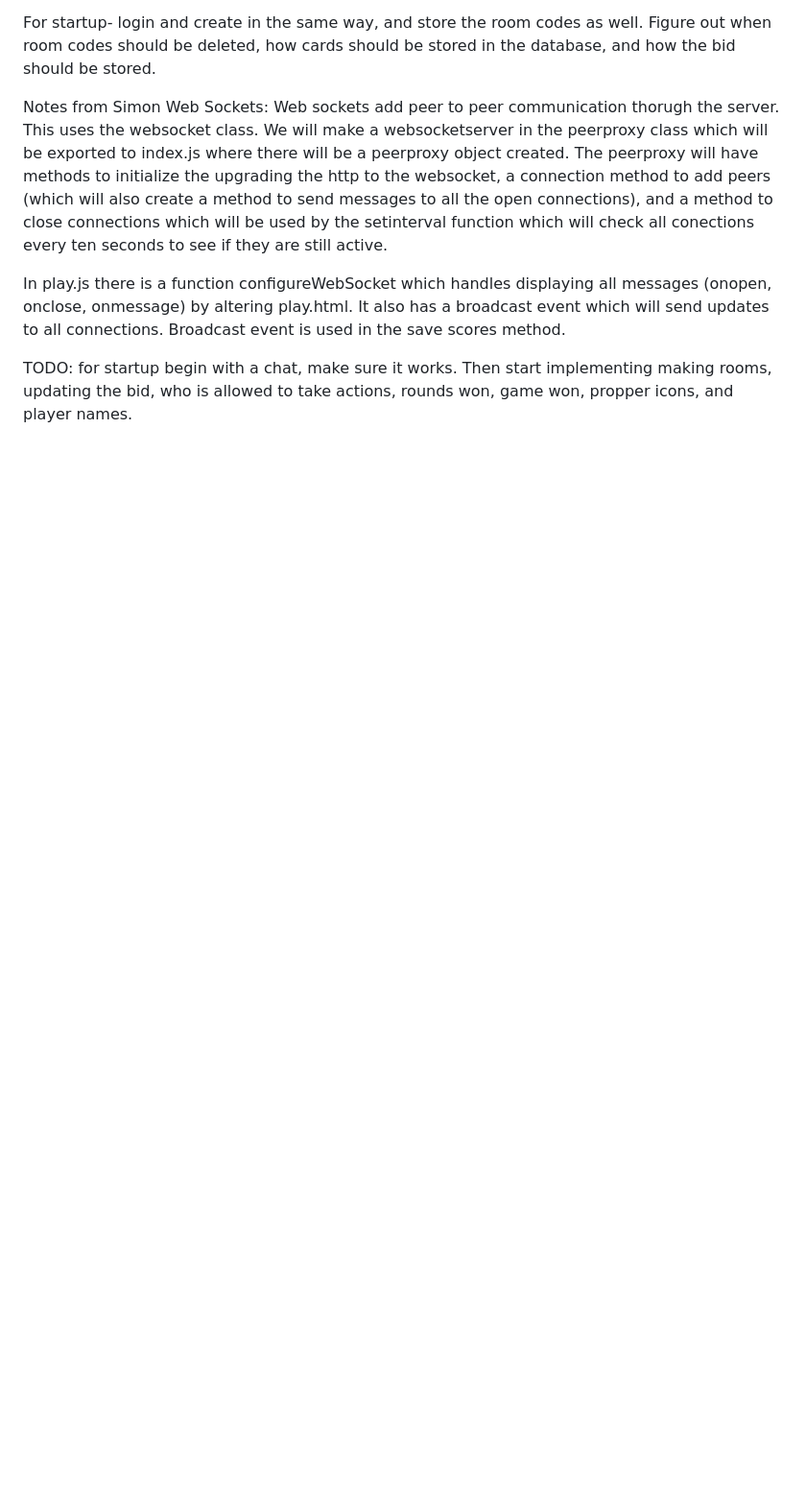
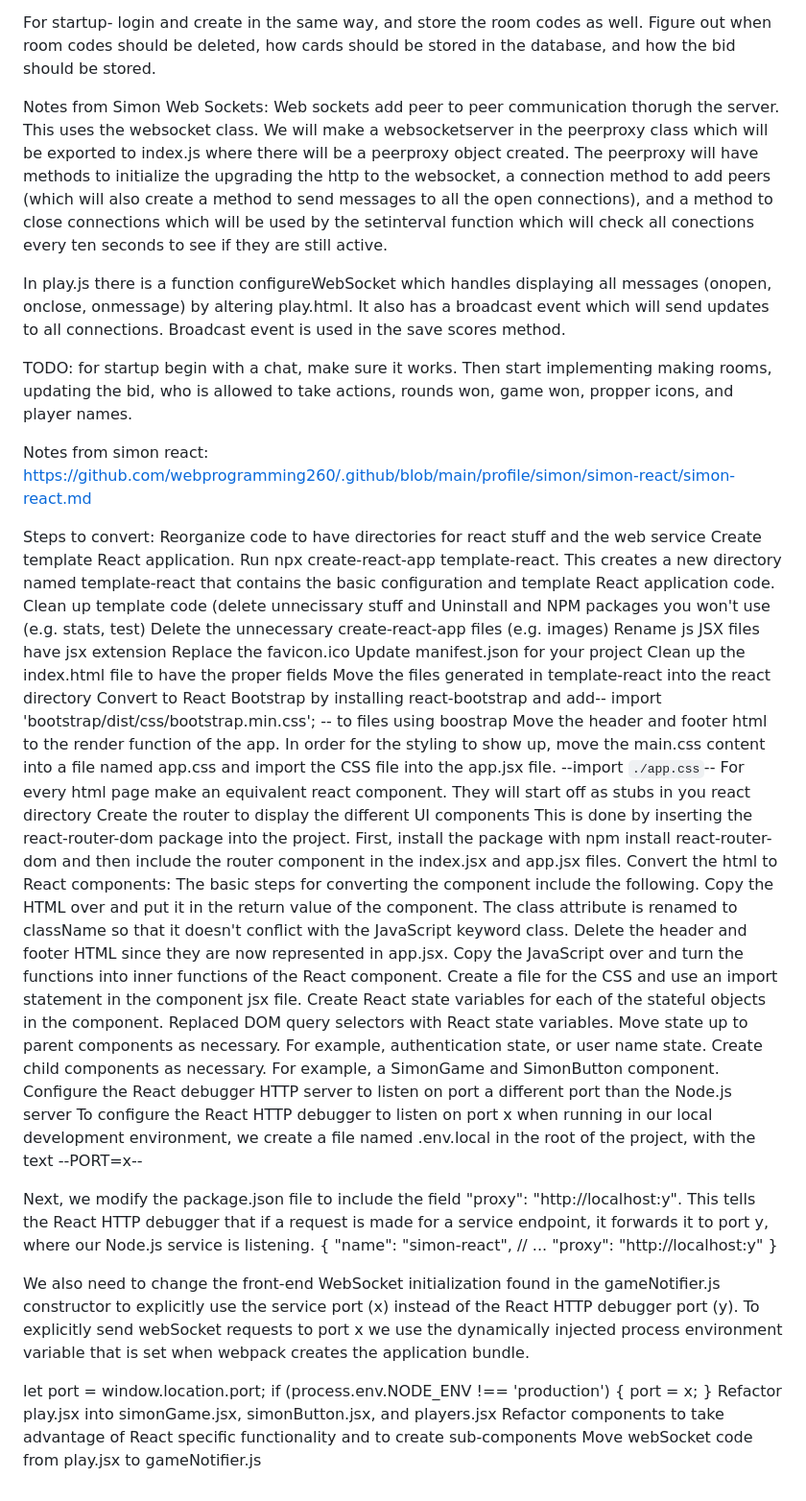
Before and after one commit to tryentering/startup, a Markdown page: README.md, the part around the change. Shown at 96% size. GitHub-like rendering; blank space fills up the shorter version.

Commit message:
Updated readme for simon react notes

```diff
--- a/README.md
+++ b/README.md
@@ -291,3 +291,53 @@ Notes from Simon Web Sockets:
   Broadcast event is used in the save scores method.
 
   TODO: for startup begin with a chat, make sure it works. Then start implementing making rooms, updating the bid, who is allowed to take actions, rounds won, game won, propper icons, and player names.
+
+
+Notes from simon react:
+https://github.com/webprogramming260/.github/blob/main/profile/simon/simon-react/simon-react.md
+
+Steps to convert:
+Reorganize code to have directories for react stuff and the web service
+Create template React application. Run npx create-react-app template-react. This creates a new directory named template-react that contains the basic configuration and template React application code.
+Clean up template code (delete unnecissary stuff and
+Uninstall and NPM packages you won't use (e.g. stats, test)
+Delete the unnecessary create-react-app files (e.g. images)
+Rename js JSX files have jsx extension
+Replace the favicon.ico
+Update manifest.json for your project
+Clean up the index.html file to have the proper fields
+Move the files generated in template-react into the react directory
+Convert to React Bootstrap by installing react-bootstrap and add-- import 'bootstrap/dist/css/bootstrap.min.css'; -- to files using boostrap
+Move the header and footer html to the render function of the app. In order for the styling to show up, move the main.css content into a file named app.css and import the CSS file into the app.jsx file. --import `./app.css`--
+For every html page make an equivalent react component. They will start off as stubs in you react directory
+Create the router to display the different UI components This is done by inserting the react-router-dom package into the project. First, install the package with npm install react-router-dom and then include the router component in the index.jsx and app.jsx files.
+Convert the html to React components:
+  The basic steps for converting the component include the following.
+  Copy the HTML over and put it in the return value of the component.
+  The class attribute is renamed to className so that it doesn't conflict with the JavaScript keyword class.
+  Delete the header and footer HTML since they are now represented in app.jsx.
+  Copy the JavaScript over and turn the functions into inner functions of the React component.
+  Create a file for the CSS and use an import statement in the component jsx file.
+  Create React state variables for each of the stateful objects in the component.
+  Replaced DOM query selectors with React state variables.
+  Move state up to parent components as necessary. For example, authentication state, or user name state.
+Create child components as necessary. For example, a SimonGame and SimonButton component.
+Configure the React debugger HTTP server to listen on port a different port than the Node.js server
+To configure the React HTTP debugger to listen on port x when running in our local development environment, we create a file named .env.local in the root of the project, with the text --PORT=x--
+
+Next, we modify the package.json file to include the field "proxy": "http://localhost:y". This tells the React HTTP debugger that if a request is made for a service endpoint, it forwards it to port y, where our Node.js service is listening.
+{
+  "name": "simon-react",
+  // ...
+  "proxy": "http://localhost:y"
+}
+
+We also need to change the front-end WebSocket initialization found in the gameNotifier.js constructor to explicitly use the service port (x) instead of the React HTTP debugger port (y). To explicitly send webSocket requests to port x we use the dynamically injected process environment variable that is set when webpack creates the application bundle.
+
+let port = window.location.port;
+if (process.env.NODE_ENV !== 'production') {
+  port = x;
+}
+Refactor play.jsx into simonGame.jsx, simonButton.jsx, and players.jsx
+Refactor components to take advantage of React specific functionality and to create sub-components
+Move webSocket code from play.jsx to gameNotifier.js
```
